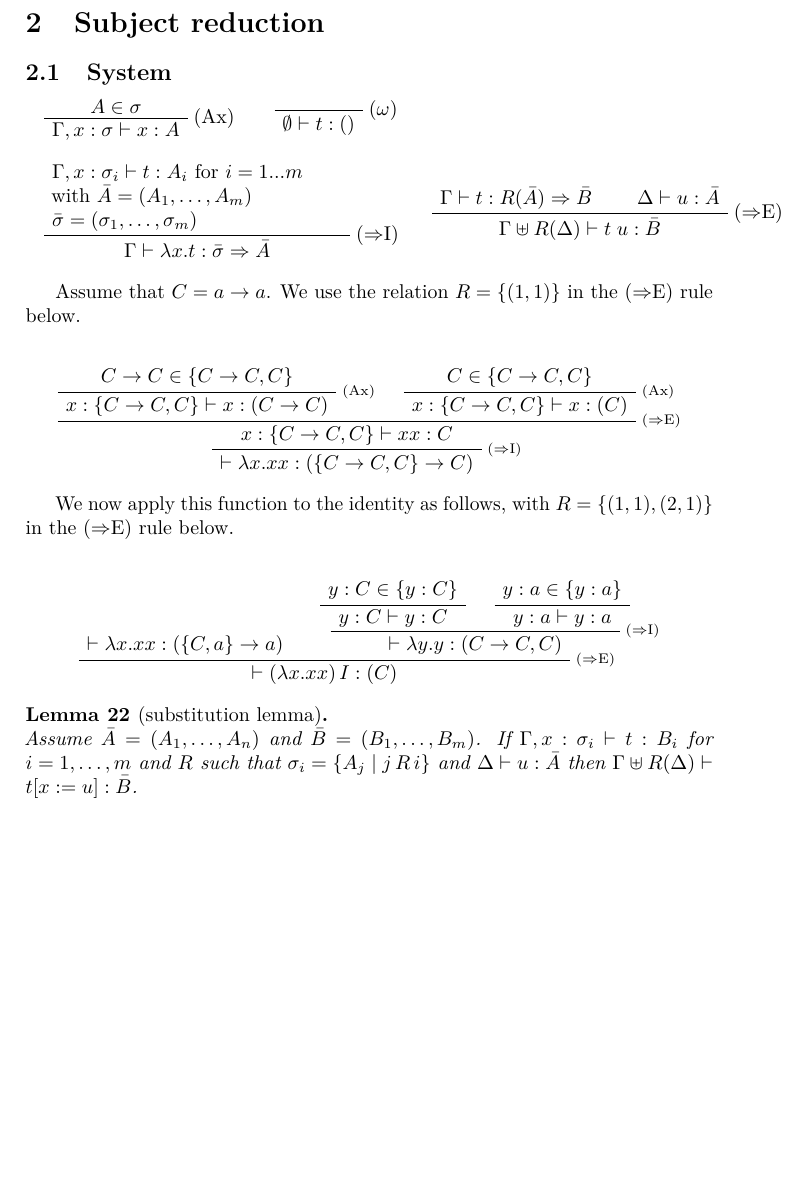
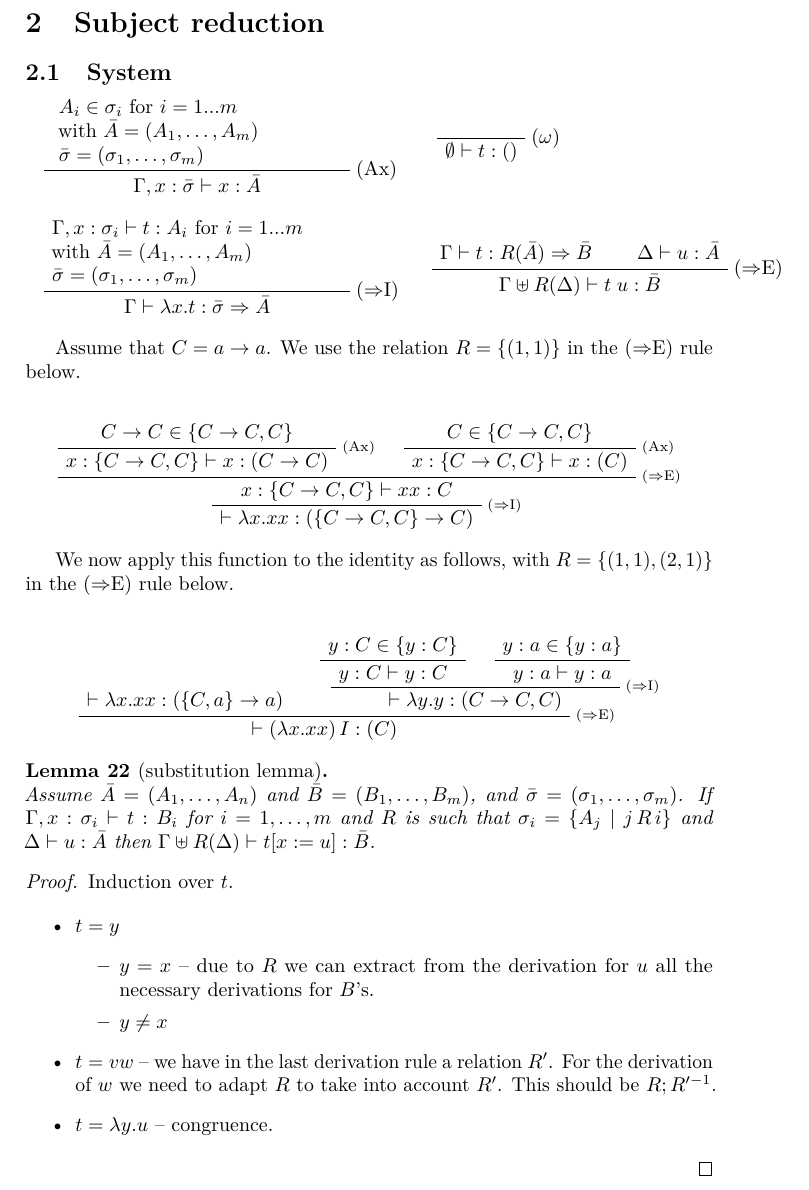
Before and after one commit to mrhaandi/hom-experiments, a LaTeX document (summary/summary.tex): part of page 6 of 9, cut so that both start at the same text, the shorter picture padded with empty space. Compiled offline with pdfLaTeX.

Commit message:
sketch of the proof for the substitution lemma

```diff
--- a/summary/summary.tex
+++ b/summary/summary.tex
@@ -338,8 +338,13 @@ Use Lemma~\ref{lem:transform} to collapse redundant entries and idempotence of i
 \begin{tabular}{l}
   {
   \RightLabel{\textnormal{(Ax)}}
-  \AxiomC{$A\in \sigma$}
-  \UnaryInfC{$\Gamma, x : \sigma  \vdash x : A$}
+  \AxiomC{
+  \parbox{5cm}{
+  $A_i\in \sigma_i$ for $i=1...m$\\
+  with $\bar{A} = (A_1,\ldots,A_m)$\\
+  $\bar{\sigma} = (\sigma_1,\ldots,\sigma_m)$
+  }}
+  \UnaryInfC{$\Gamma, x : \bar{\sigma}  \vdash x : \bar{A}$}
   \DisplayProof
   } \quad
 %
@@ -415,13 +420,31 @@ in the ($\Rightarrow$E) rule below.
 
 \begin{lemma}[substitution lemma]
   ~\\
-  Assume $\bar{A} = (A_1,\ldots,A_n)$ and $\bar{B} = (B_1,\ldots,B_m)$.
+  Assume $\bar{A} = (A_1,\ldots,A_n)$ and $\bar{B} =
+  (B_1,\ldots,B_m)$, and $\bar{\sigma} =
+  (\sigma_1,\ldots,\sigma_m)$.
   If $\Gamma, x:\sigma_i\vdash t : B_i$ %
-  for $i=1,\ldots,m$ and $R$ such that $\sigma_i = \{A_j \mid j\, R\, i\}$
+  for $i=1,\ldots,m$ and $R$ is such that $\sigma_i = \{A_j \mid j\, R\, i\}$
   and $\Delta\vdash u : \bar{A}$ %
   then $\Gamma\uplus R(\Delta) \vdash t[x:=u] : \bar{B}$.
 
 \end{lemma}
+\begin{proof}
+  Induction over $t$.
+
+  \begin{itemize}
+  \item $t=y$
+    \begin{itemize}
+    \item $y=x$ -- due to $R$ we can extract from the derivation for
+      $u$ all the necessary derivations for $B$'s.
+    \item $y\not=x$
+    \end{itemize}
+  \item $t=vw$ -- we have in the last derivation rule a relation
+    $R'$. For the derivation of $w$ we need to adapt $R$ to take into
+    account $R'$. This should be $R;R'^{-1}$.
+  \item $t=\lambda y.u$ -- congruence.
+  \end{itemize}
+\end{proof}
 
 
 \newpage
```
